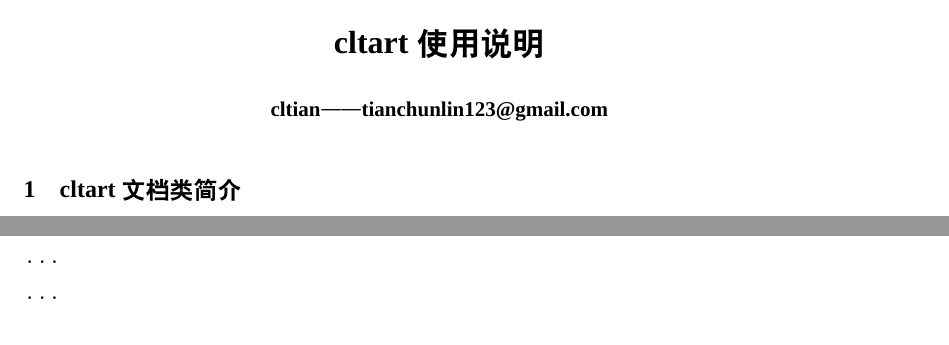
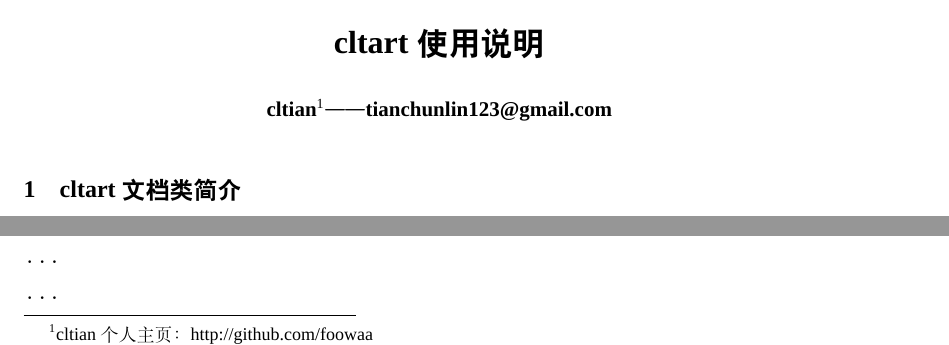
Before and after one commit to foowaa/cltart, a LaTeX document (manual.tex): two parts of page 1 of 4, joined at a grey line, cut so that both start at the same text. Compiled offline with XeLaTeX; a missing font is replaced by an installed copy or a similar font.

Commit message:
mod manual

```diff
--- a/manual.tex
+++ b/manual.tex
@@ -1,8 +1,8 @@
 \documentclass[super,list,bibieee,myhdrone,table,math]{cltart}
 \begin{document}
-\cltheading{cltart使用说明by\ cltian}
+\cltheading{cltart使用说明by\ cltian }
 \clttitle{cltart使用说明}
-\cltinfo{cltian——tianchunlin123@gmail.com}
+\cltinfo{cltian\footnote{cltian个人主页：\href{http://www.cltian.site}\href{http://github.com/foowaa}}——tianchunlin123@gmail.com}
 \section{cltart文档类简介}
 \par ``cltart''是为CTEX的article类定制的一个文档类，用于简化常见中文文档书写。使用很简单：
 \begin{verbatim}
```
Also changed, not shown: manual.pdf.
